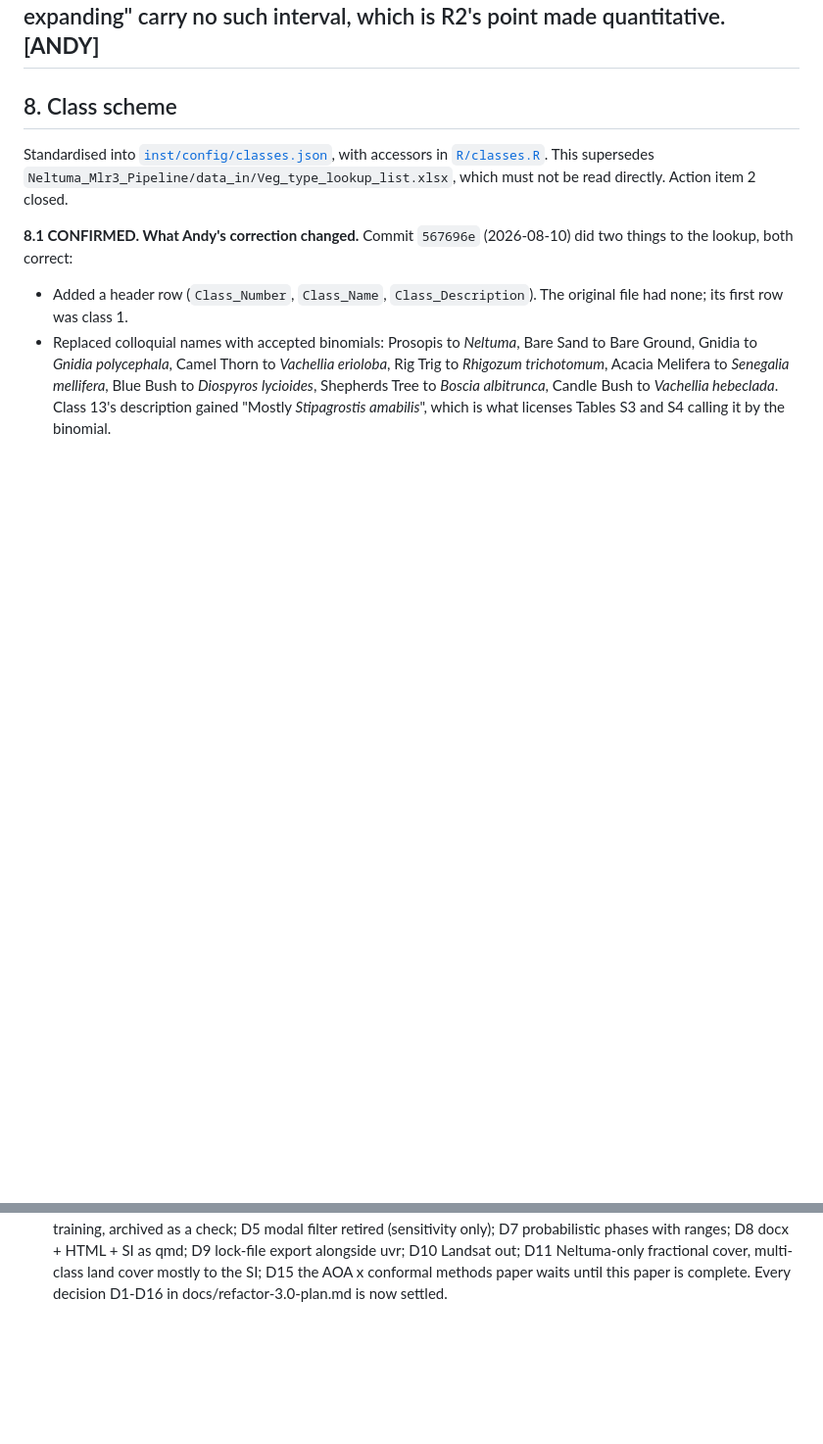
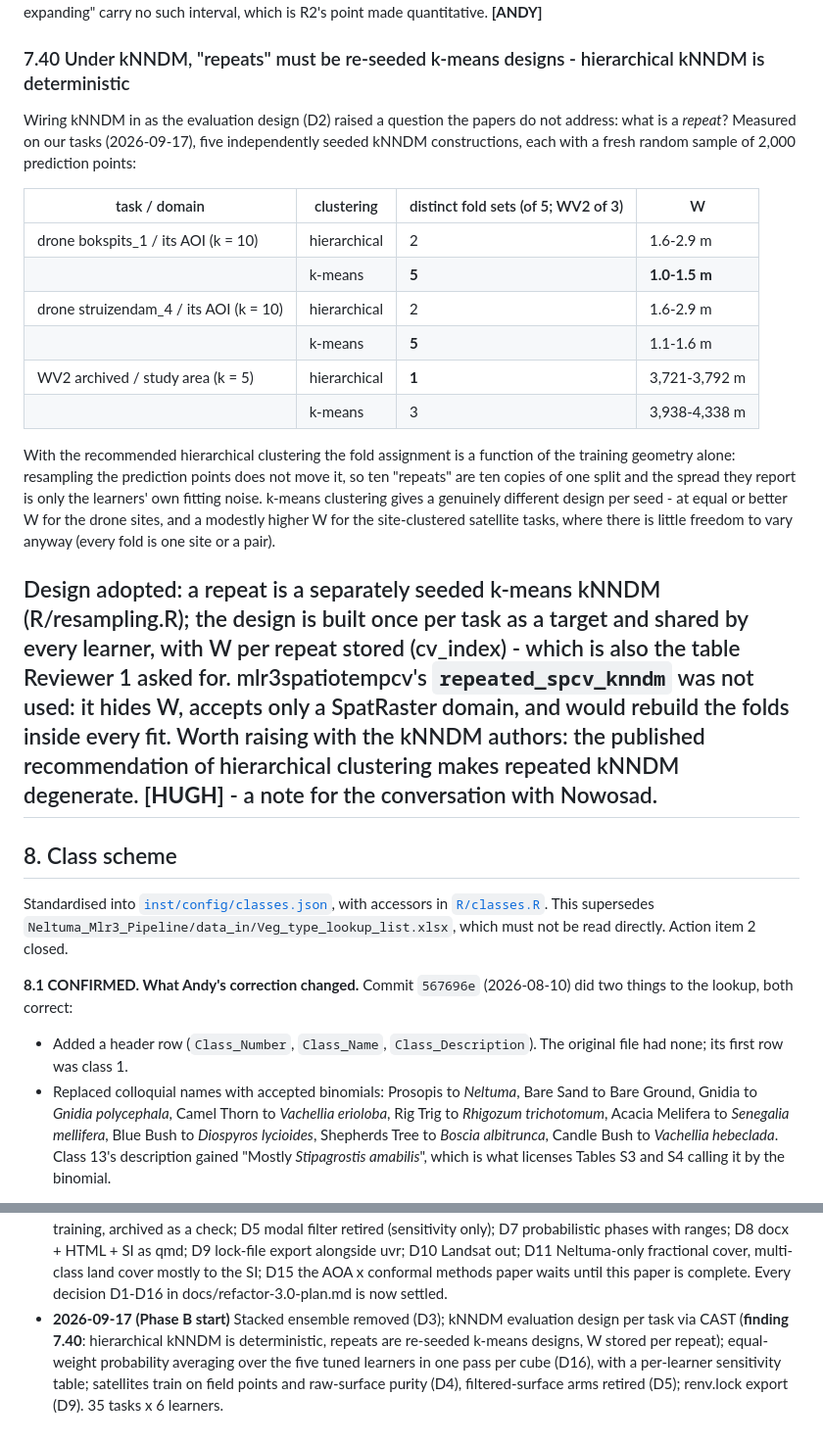
Before and after one commit to TESS-Laboratory/Slade_et_al_mapping_invasive_Neltuma_Kalahari, a Markdown page: refactor-findings.md, 2 parts joined by grey strips. Shown at 98% size. Drawn GitHub-style; blank space fills up the shorter version.

Commit message:
Finding 7.40: hierarchical kNNDM is deterministic; repeats are re-seeded k-means designs
Co-Authored-By: Claude Fable 5.1 <noreply@anthropic.com>
Claude-Session: https://claude.ai/code/session_014QmHY4TVYSFuu9s6CPgrQy

```diff
--- a/refactor-findings.md
+++ b/refactor-findings.md
@@ -1408,6 +1408,39 @@ probabilities over the learner set and/or over refits, or fix one learner
 per sensor); fractional cover (3.8) attacks the same instability from the
 label side. The manuscript's "16 km2 established, 356 km2 expanding" carry
 no such interval, which is R2's point made quantitative. **[ANDY]**
+### 7.40 Under kNNDM, "repeats" must be re-seeded k-means designs - hierarchical kNNDM is deterministic
+
+Wiring kNNDM in as the evaluation design (D2) raised a question the papers
+do not address: what is a *repeat*? Measured on our tasks (2026-09-17), five
+independently seeded kNNDM constructions, each with a fresh random sample of
+2,000 prediction points:
+
+| task / domain | clustering | distinct fold sets (of 5; WV2 of 3) | W |
+|---|---|---|---|
+| drone bokspits_1 / its AOI (k = 10) | hierarchical | 2 | 1.6-2.9 m |
+| | k-means | **5** | **1.0-1.5 m** |
+| drone struizendam_4 / its AOI (k = 10) | hierarchical | 2 | 1.6-2.9 m |
+| | k-means | **5** | 1.1-1.6 m |
+| WV2 archived / study area (k = 5) | hierarchical | **1** | 3,721-3,792 m |
+| | k-means | 3 | 3,938-4,338 m |
+
+With the recommended hierarchical clustering the fold assignment is a
+function of the training geometry alone: resampling the prediction points
+does not move it, so ten "repeats" are ten copies of one split and the
+spread they report is only the learners' own fitting noise. k-means
+clustering gives a genuinely different design per seed - at equal or better
+W for the drone sites, and a modestly higher W for the site-clustered
+satellite tasks, where there is little freedom to vary anyway (every fold is
+one site or a pair).
+
+Design adopted: a repeat is a separately seeded k-means kNNDM (R/resampling.R);
+the design is built once per task as a target and shared by every learner,
+with W per repeat stored (cv_index) - which is also the table Reviewer 1
+asked for. mlr3spatiotempcv's `repeated_spcv_knndm` was not used: it hides W,
+accepts only a SpatRaster domain, and would rebuild the folds inside every
+fit. Worth raising with the kNNDM authors: the published recommendation of
+hierarchical clustering makes repeated kNNDM degenerate. **[HUGH]** - a note
+for the conversation with Nowosad.
 ---
 
 ## 8. Class scheme
@@ -1872,3 +1905,10 @@ manifest, lockfile and library in agreement.
   D11 Neltuma-only fractional cover, multi-class land cover mostly to the SI;
   D15 the AOA x conformal methods paper waits until this paper is complete.
   Every decision D1-D16 in docs/refactor-3.0-plan.md is now settled.
+- **2026-09-17 (Phase B start)** Stacked ensemble removed (D3); kNNDM
+  evaluation design per task via CAST (**finding 7.40**: hierarchical kNNDM is
+  deterministic, repeats are re-seeded k-means designs, W stored per repeat);
+  equal-weight probability averaging over the five tuned learners in one pass
+  per cube (D16), with a per-learner sensitivity table; satellites train on
+  field points and raw-surface purity (D4), filtered-surface arms retired
+  (D5); renv.lock export (D9). 35 tasks x 6 learners.
```
